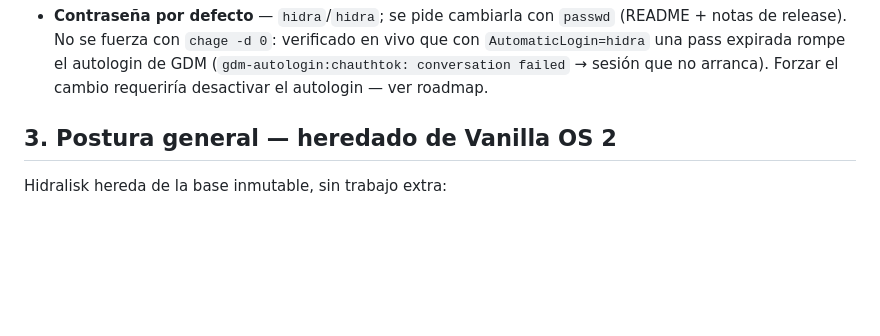
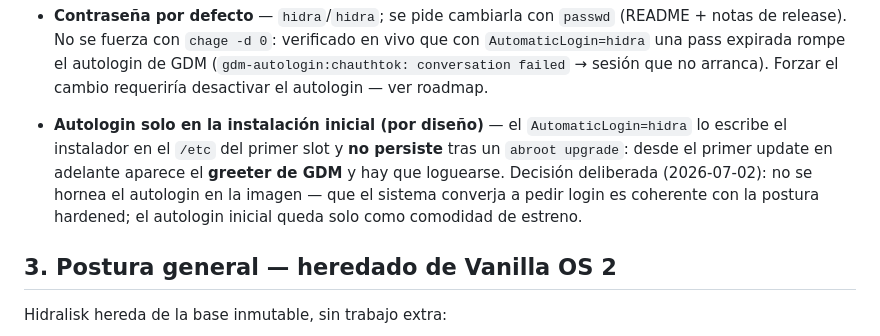
Before and after one commit to hidr4lisk/hidralisk-os, a Markdown page: HARDENING.md, the part around the change. GitHub-like rendering; blank space fills up the shorter version.

```diff
--- a/HARDENING.md
+++ b/HARDENING.md
@@ -61,6 +61,11 @@ Aplicado en el `vib/recipe.yml`:
   release). No se fuerza con `chage -d 0`: verificado en vivo que con `AutomaticLogin=hidra` una pass
   expirada rompe el autologin de GDM (`gdm-autologin:chauthtok: conversation failed` → sesión que no
   arranca). Forzar el cambio requeriría desactivar el autologin — ver roadmap.
+- **Autologin solo en la instalación inicial (por diseño)** — el `AutomaticLogin=hidra` lo escribe el
+  instalador en el `/etc` del primer slot y **no persiste** tras un `abroot upgrade`: desde el primer
+  update en adelante aparece el **greeter de GDM** y hay que loguearse. Decisión deliberada (2026-07-02):
+  no se hornea el autologin en la imagen — que el sistema converja a pedir login es coherente con la
+  postura hardened; el autologin inicial queda solo como comodidad de estreno.
 
 ## 3. Postura general — heredado de Vanilla OS 2
 
```
Also changed, not shown: README.md (+2 -0 lines), ROADMAP.md (+6 -5 lines).
